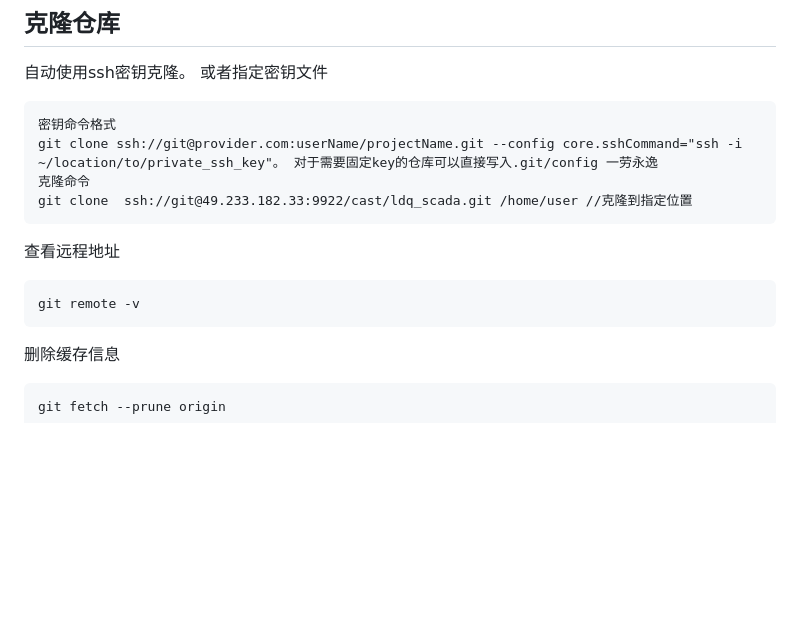
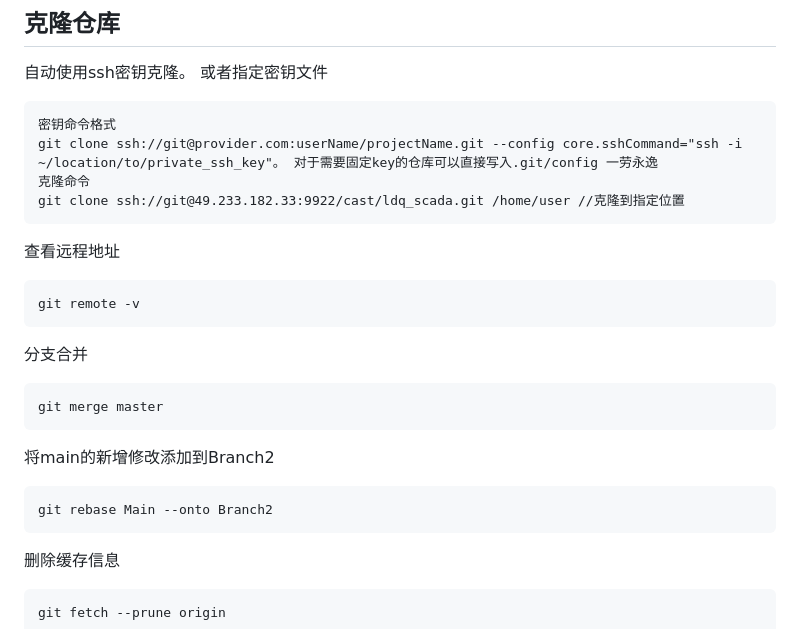
Before and after one commit to c445352742/DailyTools, a Markdown page: Linux及环境手册.md, the part around the change. Rendered like a GitHub page; blank space fills up the shorter version.

```diff
--- a/Linux及环境手册.md
+++ b/Linux及环境手册.md
@@ -740,10 +740,16 @@ docker-compose安装
     密钥命令格式
 	git clone ssh://git@provider.com:userName/projectName.git --config core.sshCommand="ssh -i ~/location/to/private_ssh_key"。 对于需要固定key的仓库可以直接写入.git/config 一劳永逸
 	克隆命令
-    git clone  ssh://git@49.233.182.33:9922/cast/ldq_scada.git /home/user //克隆到指定位置
+    git clone ssh://git@49.233.182.33:9922/cast/ldq_scada.git /home/user //克隆到指定位置
 查看远程地址
 
     git remote -v
+分支合并
+
+    git merge master
+将main的新增修改添加到Branch2
+
+    git rebase Main --onto Branch2
 删除缓存信息
 
     git fetch --prune origin
```
